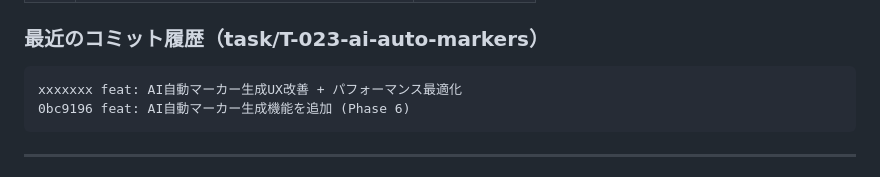
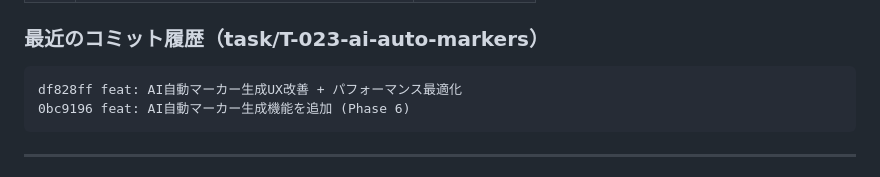
Before and after one commit to imzxelo/slidecast-pipeline, a Markdown page: Tasks.md, the part around the change. GitHub-like rendering.

Commit message:
docs: Tasks.mdにコミットハッシュdf828ffを追記
Co-Authored-By: Claude Opus 4.5 <noreply@anthropic.com>

````diff
--- a/Tasks.md
+++ b/Tasks.md
@@ -26,7 +26,7 @@ Slide Sync Editorで `markers.json` を作成し、CLIへ渡せる。
 
 ### 最近のコミット履歴（task/T-023-ai-auto-markers）
 ```
-xxxxxxx feat: AI自動マーカー生成UX改善 + パフォーマンス最適化
+df828ff feat: AI自動マーカー生成UX改善 + パフォーマンス最適化
 0bc9196 feat: AI自動マーカー生成機能を追加 (Phase 6)
 ```
 
````
